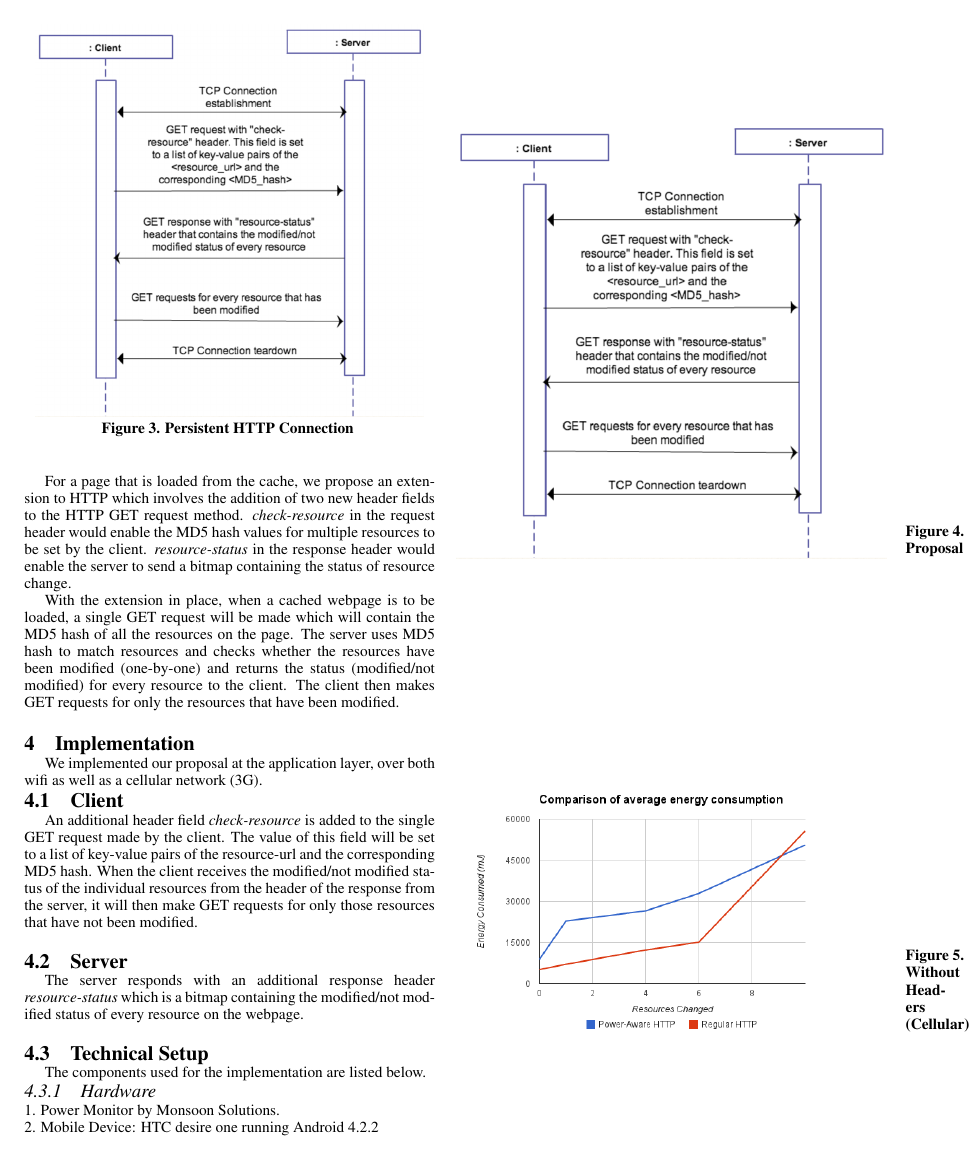
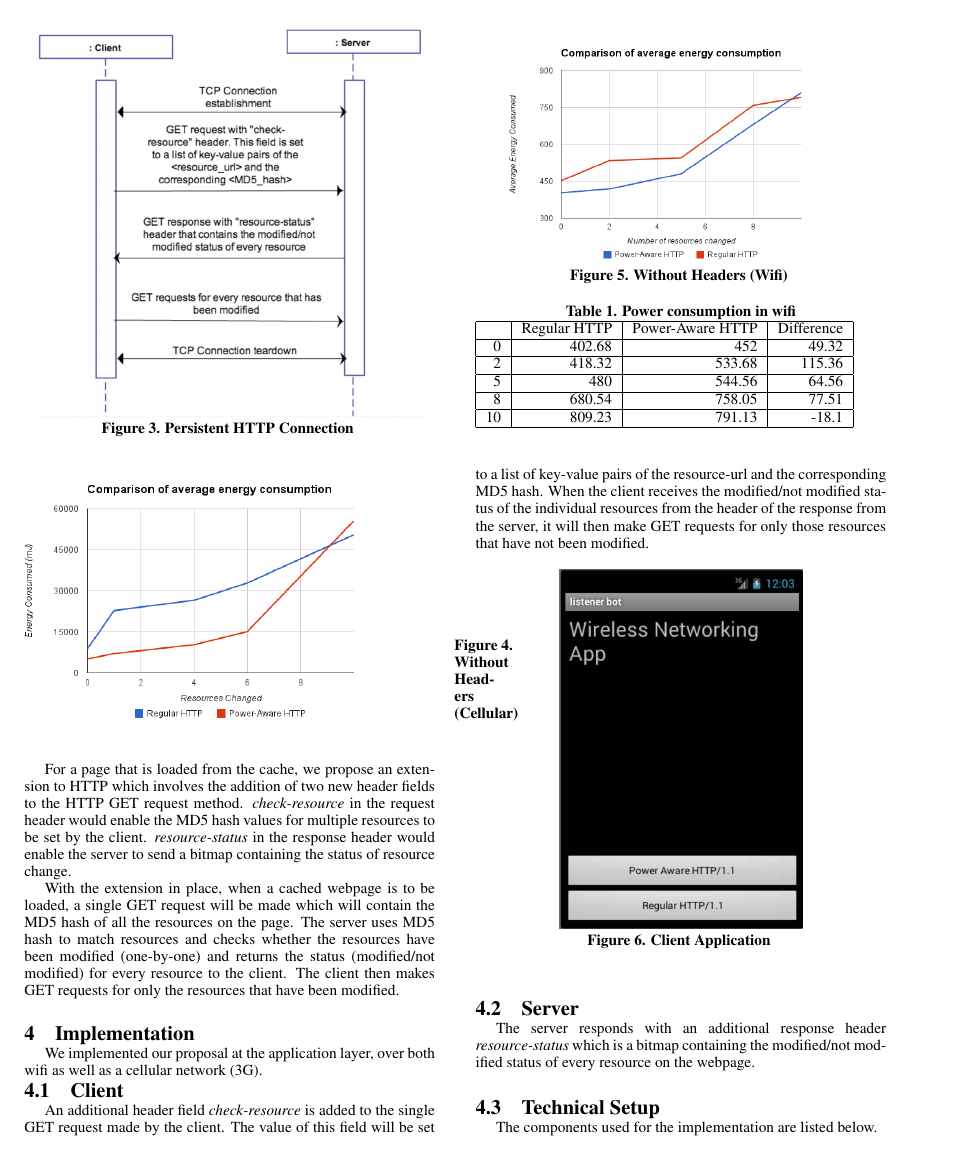
Before and after one commit to goyalankit/wp-app, a LaTeX paper (report/wireless.tex): page 3 of 5. Compiled offline with pdfLaTeX.

Commit message:
adding more graphs and images

```diff
--- a/report/wireless.tex
+++ b/report/wireless.tex
@@ -200,22 +200,34 @@ For a page that is loaded from the cache, we propose an extension to HTTP which
 
 With the extension in place, when a cached webpage is to be loaded, a single GET request will be made which will contain the MD5 hash of all the resources on the page. The server uses MD5 hash to match resources and checks whether the resources have been modified (one-by-one) and returns the status (modified/not modified) for every resource to the client. The client then makes GET requests for only the resources that have been modified.
 
-\begin{SCfigure}
-  \centering
-  \includegraphics[width=0.5\textwidth]
-    {proposal}% picture filename
-  \caption{ Proposal  }
-\end{SCfigure}
-
-
 
 \begin{SCfigure}
   \centering
   \includegraphics[width=0.5\textwidth]
-    {avg_energy.png}% picture filename
+    {avg_energy_cell.png}% picture filename
   \caption{ Without Headers (Cellular)  }
 \end{SCfigure}
 
+\begin{figure}[ht!]
+\centering
+\includegraphics[width=80mm]{avg_energy_wifi.png}
+\caption{Without Headers (Wifi) }
+\label{fig:sp_gd_mnist}
+\end{figure}
+
+\begin{table}[htbp]
+\caption{Power consumption in wifi}
+\begin{tabular}{|r|r|r|r|}
+\hline
+\multicolumn{1}{|l|}{} & \multicolumn{1}{l|}{Regular HTTP} & \multicolumn{1}{l|}{Power-Aware HTTP} & \multicolumn{1}{l|}{Difference} \\ \hline
+0 & 402.68 & 452 & 49.32 \\ \hline
+2 & 418.32 & 533.68 & 115.36 \\ \hline
+5 & 480 & 544.56 & 64.56 \\ \hline
+8 & 680.54 & 758.05 & 77.51 \\ \hline
+10 & 809.23 & 791.13 & -18.1 \\ \hline
+\end{tabular}
+\label{}
+\end{table}
 
 
 \bigskip
```
Also changed, not shown: report/avg_energy.png (deleted), report/avg_energy_cell.png (added), report/avg_energy_wifi.png (added), report/wireless.pdf, 4 other files.
